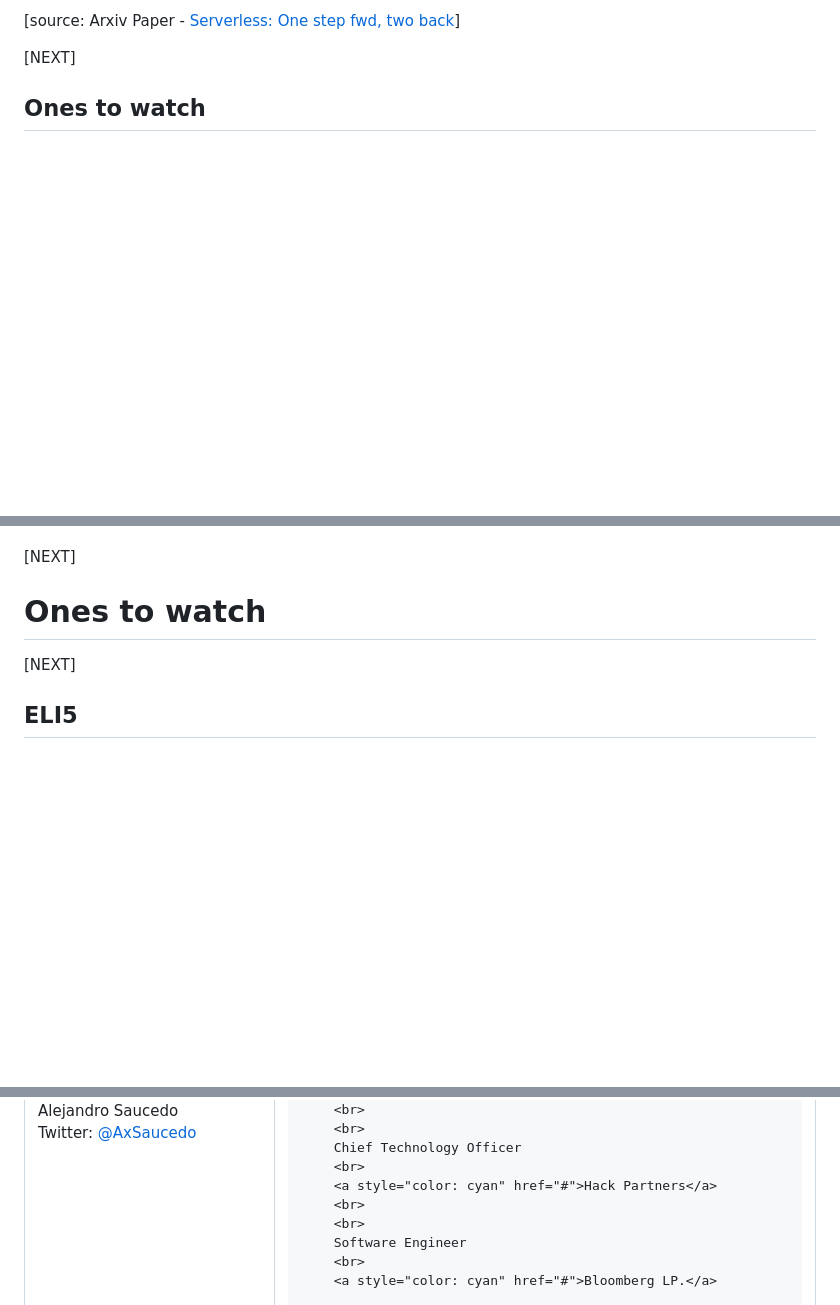
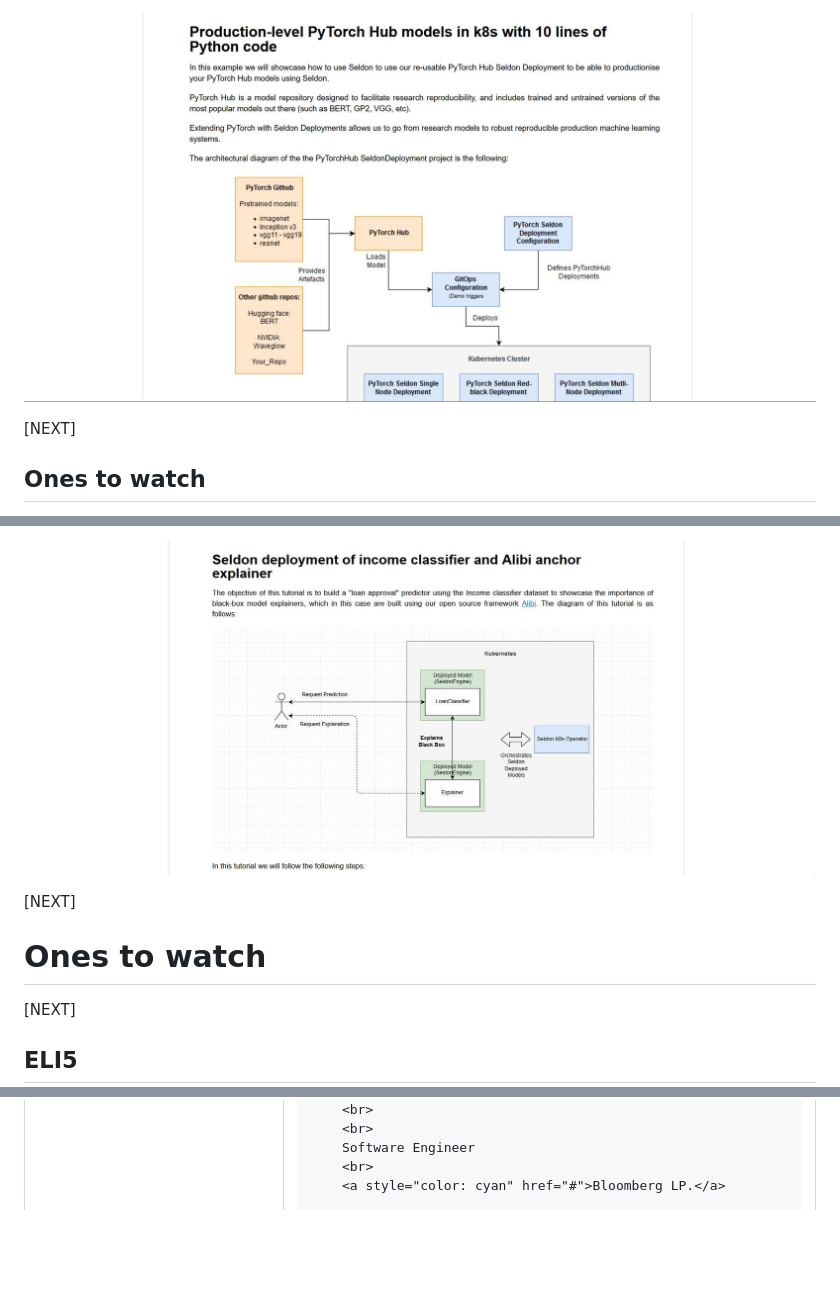
Before and after one commit to EthicalML/state-of-mlops-2020, a Markdown page: contents.md, 3 parts joined by grey strips. Rendered like a GitHub page; pictures changed too: images/alibi.jpg (added), images/pytorchhub.jpg (added); blank space fills up the shorter version.

```diff
--- a/contents.md
+++ b/contents.md
@@ -325,5 +405,6 @@ We need to be able to allocate the right resources
 
-[source: Arxiv Paper - <a href="https://arxiv.org/pdf/1812.03651.pdf">Serverless: One step fwd, two back</a>]
+![classification_large](images/pytorchhub.jpg)
+
 
 
 [NEXT]
@@ -434,3 +520,5 @@ Explainability through tools, process and domain expertise.
+![classification_large](images/alibi.jpg)
+
 
 
 [NEXT]
@@ -515,11 +609,6 @@ Analyse datasets, evaluate models and monitor production
         Head of Solutions Eng. & Sci.
         <br>
         <a style="color: cyan" href="http://eigentech.com">Eigen Technologies</a>
-        <br>
-        <br>
-        Chief Technology Officer
-        <br>
-        <a style="color: cyan" href="#">Hack Partners</a>
         <br>
         <br>
         Software Engineer
```
Also changed, not shown: other parts of contents.md (+125 -34 lines), images/aletechuk.png (added), images/grafana.jpg (added), images/kibana.jpg (added), images/kubeflowexample.jpg (added), 1 other file.
